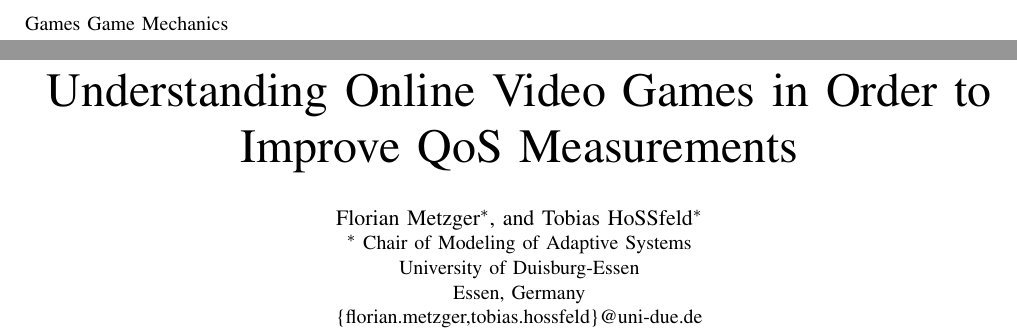
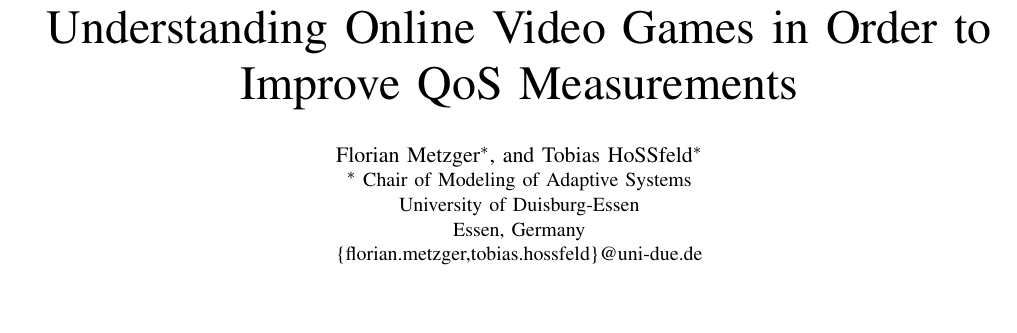
Before and after one commit to mas-ude/onlinegame-lag-sim, a LaTeX paper (paper/paper.tex): two parts of pages 1 and 2 of 7 before the commit and part of page 1 of 6 after it, the two joined at a grey line, cut at the place of the change, the shorter picture padded with empty space. Compiled offline with XeLaTeX.

Commit message:
Fix outcommented things I broke
And some more (or now: less) DOS-style linebreaks.

```diff
--- a/paper/paper.tex
+++ b/paper/paper.tex
@@ -47,9 +47,9 @@
 \begin{document}
 
 %\title{Things to Keep in Mind When Measuring Online or Streamed Video
-Games}
+%Games}
 %\title{QoS Measurement Approaches for Online Video Games from Basic
-Game Mechanics}
+%Game Mechanics}
 %\title{Best Practices for QoS Measurements of Online Video Games}
 \title{Understanding Online Video Games in Order to Improve QoS
 Measurements}
```
